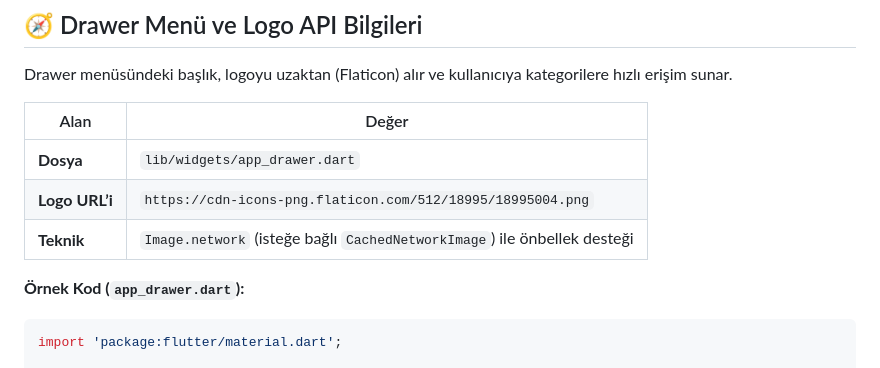
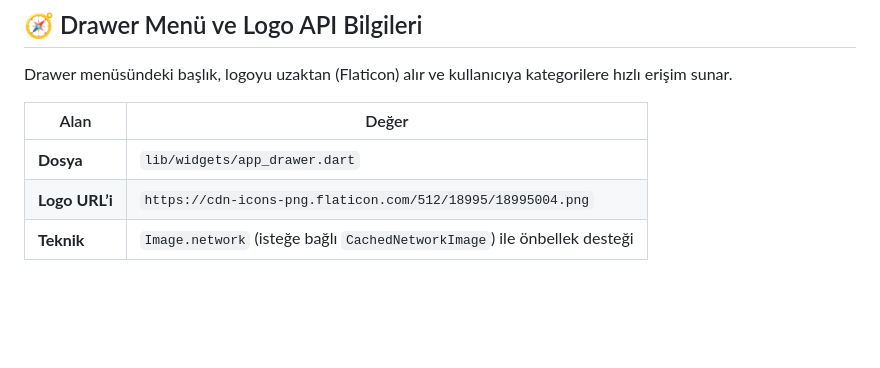
Before and after one commit to yusufsw/birim-donusturucu, a Markdown page: README.md, the part around one of its changes. Rendered like a GitHub page; blank space fills up the shorter version.

````diff
--- a/README.md
+++ b/README.md
@@ -103,7 +103,4 @@ Drawer menüsündeki başlık, logoyu uzaktan (Flaticon) alır ve kullanıcıya
 | **Logo URL’i** | `https://cdn-icons-png.flaticon.com/512/18995/18995004.png` |
 | **Teknik** | `Image.network` (isteğe bağlı `CachedNetworkImage`) ile önbellek desteği |
 
-**Örnek Kod (`app_drawer.dart`):**
-```dart
-import 'package:flutter/material.dart';
 
````
Also changed, not shown: other parts of README.md (+0 -100 lines).
